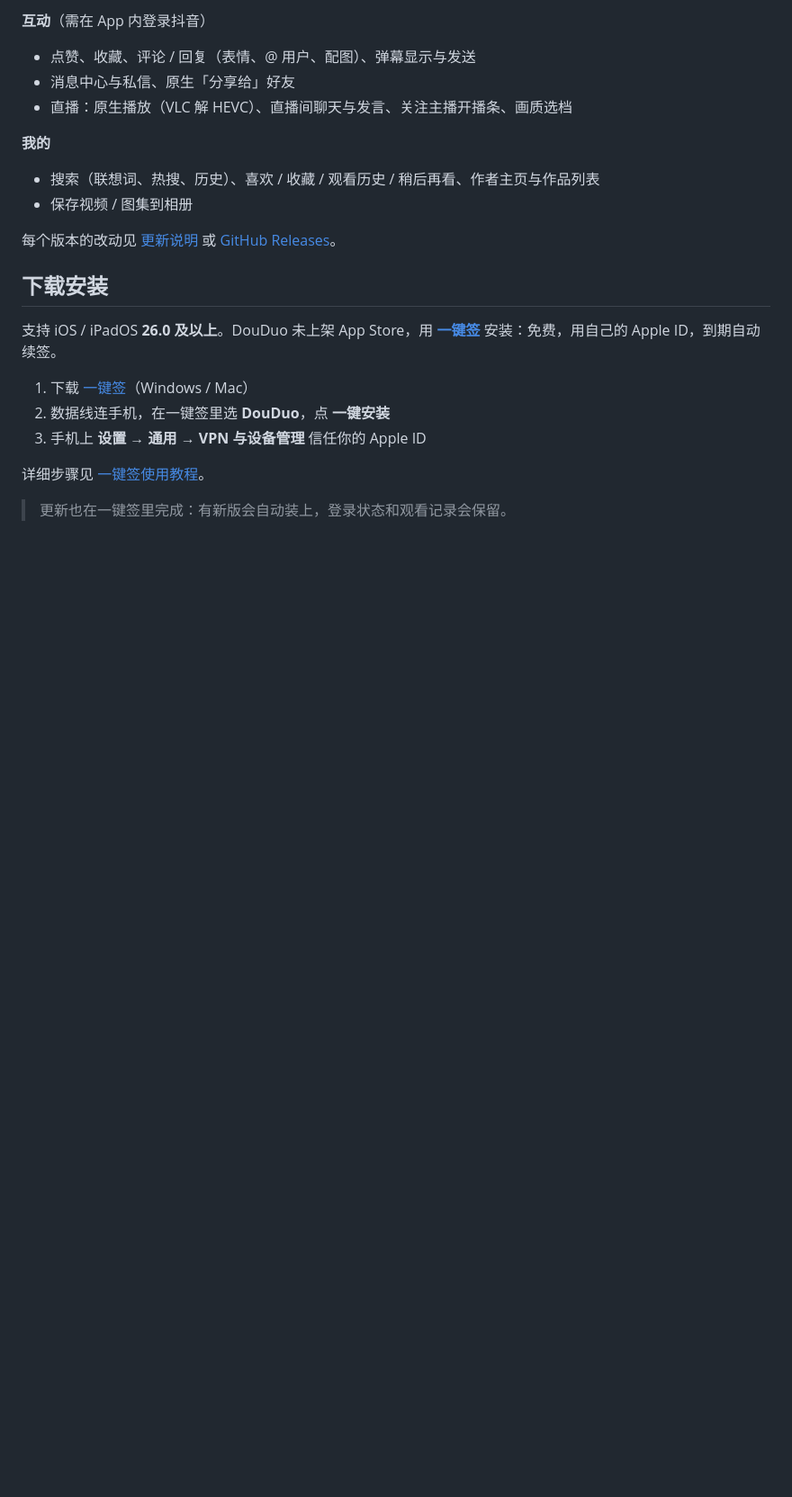
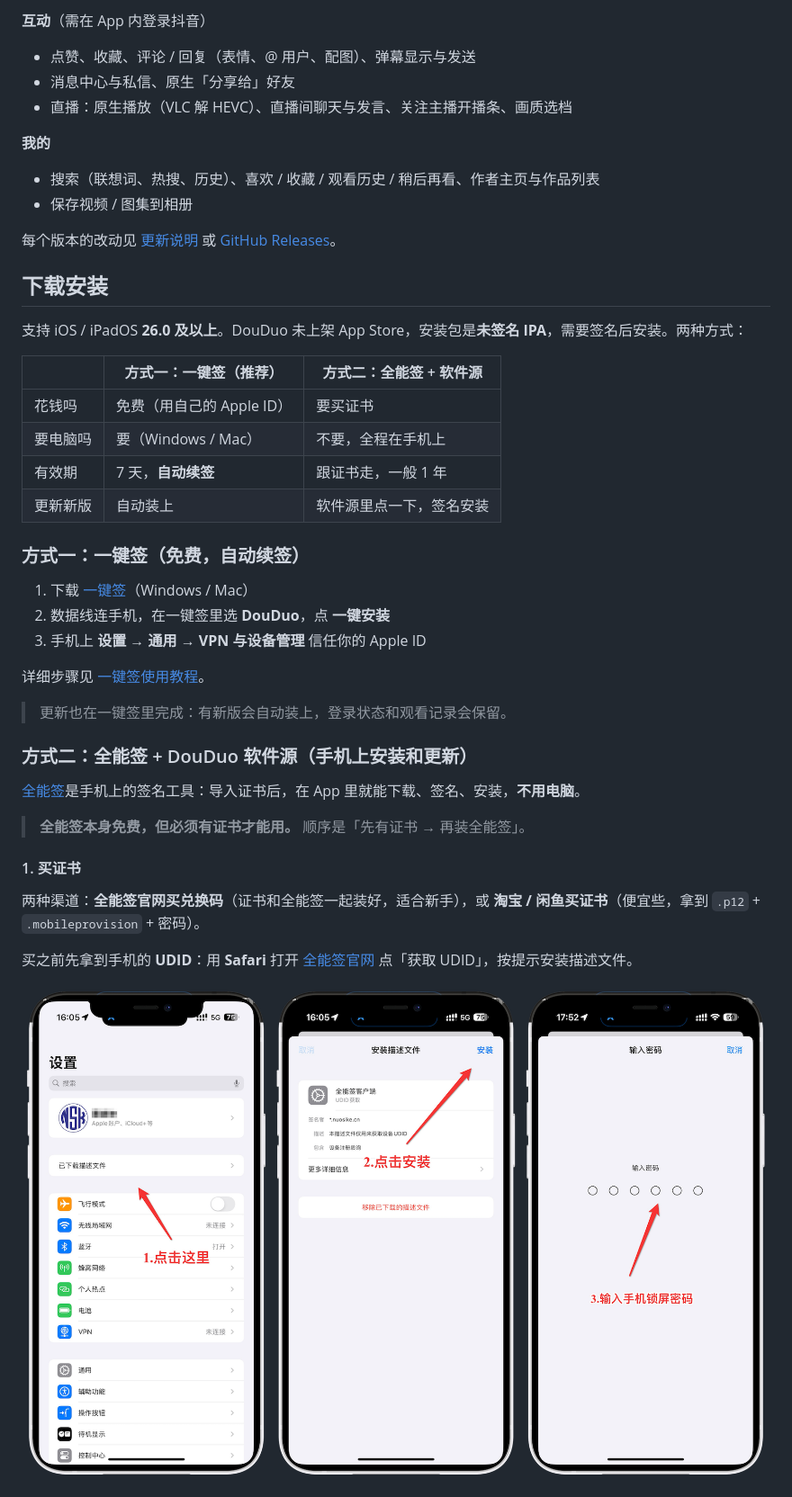
Before and after one commit to 81199000/DouDuo, a Markdown page: README.md, the part around one of its changes. Shown at 90% size. Drawn GitHub-style; pictures changed too: docs/install/qnq/01-udid-profile.png (added); blank space fills up the shorter version.

```diff
--- a/README.md
+++ b/README.md
@@ -37,7 +37,16 @@
 
 ## 下载安装
 
-支持 iOS / iPadOS **26.0 及以上**。DouDuo 未上架 App Store，用 **[一键签](https://github.com/81199000/OneDuo)** 安装：免费，用自己的 Apple ID，到期自动续签。
+支持 iOS / iPadOS **26.0 及以上**。DouDuo 未上架 App Store，安装包是**未签名 IPA**，需要签名后安装。两种方式：
+
+| | 方式一：一键签（推荐） | 方式二：全能签 + 软件源 |
+| --- | --- | --- |
+| 花钱吗 | 免费（用自己的 Apple ID） | 要买证书 |
+| 要电脑吗 | 要（Windows / Mac） | 不要，全程在手机上 |
+| 有效期 | 7 天，**自动续签** | 跟证书走，一般 1 年 |
+| 更新新版 | 自动装上 | 软件源里点一下，签名安装 |
+
+### 方式一：一键签（免费，自动续签）
 
 1. 下载 [一键签](https://github.com/81199000/OneDuo/releases/latest)（Windows / Mac）
 2. 数据线连手机，在一键签里选 **DouDuo**，点 **一键安装**
@@ -47,3 +56,17 @@
 
 > 更新也在一键签里完成：有新版会自动装上，登录状态和观看记录会保留。
 
+### 方式二：全能签 + DouDuo 软件源（手机上安装和更新）
+
+[全能签](https://sign.drnrt8.cn/sign/)是手机上的签名工具：导入证书后，在 App 里就能下载、签名、安装，**不用电脑**。
+
+> **全能签本身免费，但必须有证书才能用。** 顺序是「先有证书 → 再装全能签」。
+
+#### 1. 买证书
+
+两种渠道：**全能签官网买兑换码**（证书和全能签一起装好，适合新手），或 **淘宝 / 闲鱼买证书**（便宜些，拿到 `.p12` + `.mobileprovision` + 密码）。
+
+买之前先拿到手机的 **UDID**：用 **Safari** 打开 [全能签官网](https://sign.drnrt8.cn/sign/) 点「获取 UDID」，按提示安装描述文件。
+
+![全能签官网获取 UDID：设置里安装描述文件](docs/install/qnq/01-udid-profile.png)
+
```
Also changed, not shown: other parts of README.md (+32 -2 lines), docs/install/qnq/02-developer-mode.png (added), 1 other file.
